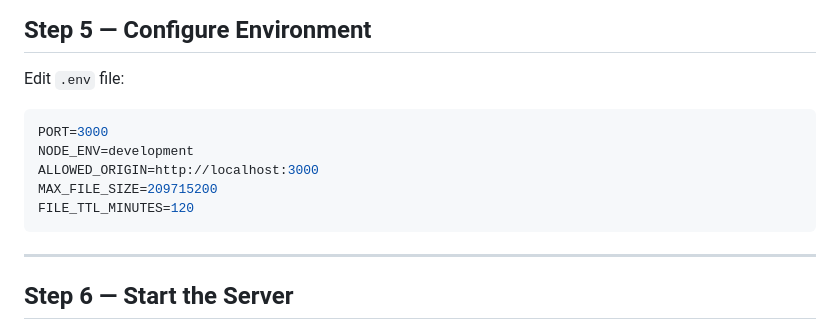
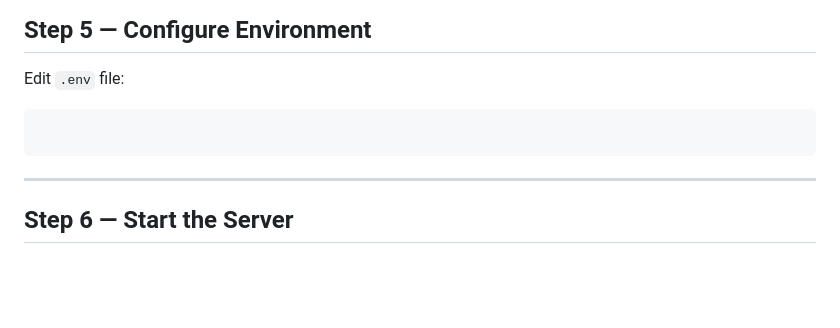
Before and after one commit to javed103/pdflove, a Markdown page: README.md, the part around the change. GitHub-like rendering; blank space fills up the shorter version.

````diff
--- a/README.md
+++ b/README.md
@@ -121,11 +121,6 @@ brew install --cask libreoffice
 
 Edit `.env` file:
 ```env
-PORT=3000
-NODE_ENV=development
-ALLOWED_ORIGIN=http://localhost:3000
-MAX_FILE_SIZE=209715200
-FILE_TTL_MINUTES=120
 ```
 
 ---
````
